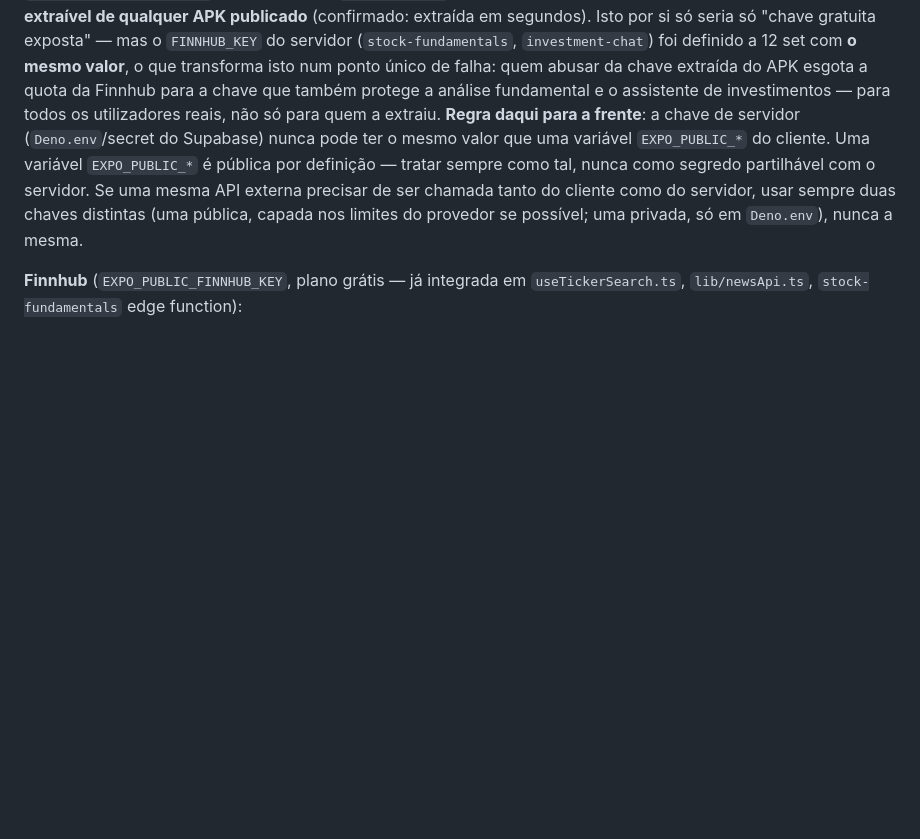
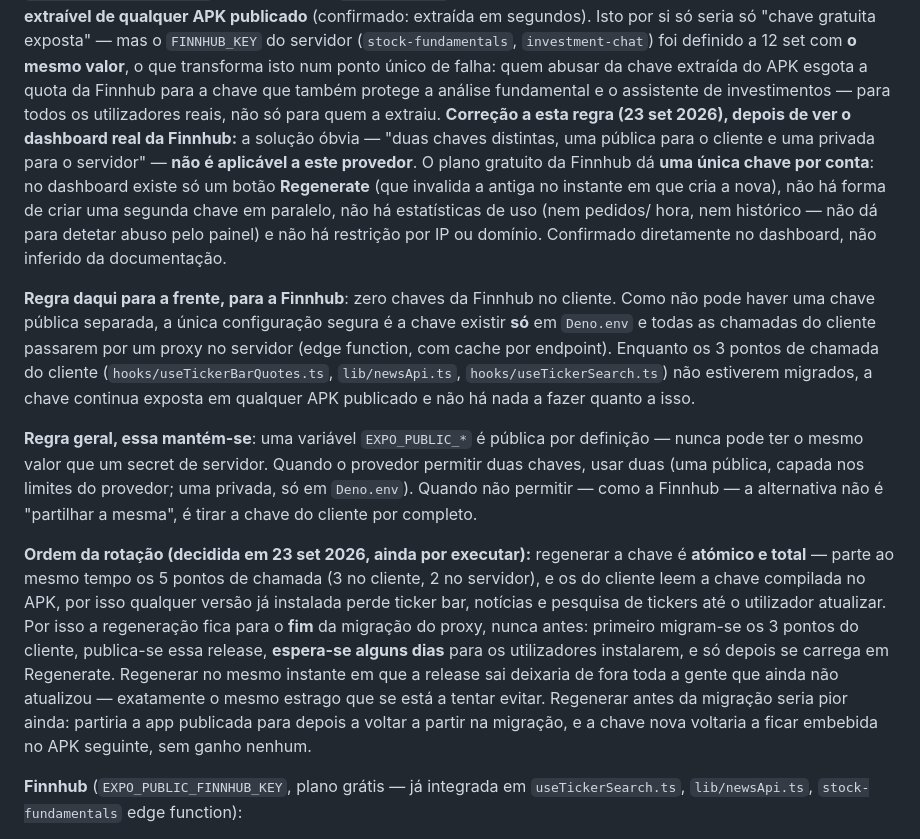
Before and after one commit to Olavo21/DeskMint, a Markdown page: AGENTS.md, the part around one of its changes. GitHub-like rendering; blank space fills up the shorter version.

```diff
--- a/AGENTS.md
+++ b/AGENTS.md
@@ -74,14 +74,47 @@ transforma isto num ponto único de falha: quem abusar da chave
 extraída do APK esgota a quota da Finnhub para a chave que também
 protege a análise fundamental e o assistente de investimentos — para
 todos os utilizadores reais, não só para quem a extraiu.
-**Regra daqui para a frente**: a chave de servidor (`Deno.env`/secret
-do Supabase) nunca pode ter o mesmo valor que uma variável
-`EXPO_PUBLIC_*` do cliente. Uma variável `EXPO_PUBLIC_*` é pública por
-definição — tratar sempre como tal, nunca como segredo partilhável com
-o servidor. Se uma mesma API externa precisar de ser chamada tanto do
-cliente como do servidor, usar sempre duas chaves distintas (uma
-pública, capada nos limites do provedor se possível; uma privada, só
-em `Deno.env`), nunca a mesma.
+**Correção a esta regra (23 set 2026), depois de ver o dashboard real
+da Finnhub:** a solução óbvia — "duas chaves distintas, uma pública
+para o cliente e uma privada para o servidor" — **não é aplicável a
+este provedor**. O plano gratuito da Finnhub dá **uma única chave por
+conta**: no dashboard existe só um botão **Regenerate** (que invalida
+a antiga no instante em que cria a nova), não há forma de criar uma
+segunda chave em paralelo, não há estatísticas de uso (nem pedidos/
+hora, nem histórico — não dá para detetar abuso pelo painel) e não há
+restrição por IP ou domínio. Confirmado diretamente no dashboard, não
+inferido da documentação.
+
+**Regra daqui para a frente, para a Finnhub**: zero chaves da Finnhub
+no cliente. Como não pode haver uma chave pública separada, a única
+configuração segura é a chave existir **só** em `Deno.env` e todas as
+chamadas do cliente passarem por um proxy no servidor (edge function,
+com cache por endpoint). Enquanto os 3 pontos de chamada do cliente
+(`hooks/useTickerBarQuotes.ts`, `lib/newsApi.ts`,
+`hooks/useTickerSearch.ts`) não estiverem migrados, a chave continua
+exposta em qualquer APK publicado e não há nada a fazer quanto a isso.
+
+**Regra geral, essa mantém-se**: uma variável `EXPO_PUBLIC_*` é pública
+por definição — nunca pode ter o mesmo valor que um secret de servidor.
+Quando o provedor permitir duas chaves, usar duas (uma pública, capada
+nos limites do provedor; uma privada, só em `Deno.env`). Quando não
+permitir — como a Finnhub — a alternativa não é "partilhar a mesma", é
+tirar a chave do cliente por completo.
+
+**Ordem da rotação (decidida em 23 set 2026, ainda por executar):**
+regenerar a chave é **atómico e total** — parte ao mesmo tempo os 5
+pontos de chamada (3 no cliente, 2 no servidor), e os do cliente leem
+a chave compilada no APK, por isso qualquer versão já instalada perde
+ticker bar, notícias e pesquisa de tickers até o utilizador atualizar.
+Por isso a regeneração fica para o **fim** da migração do proxy, nunca
+antes: primeiro migram-se os 3 pontos do cliente, publica-se essa
+release, **espera-se alguns dias** para os utilizadores instalarem, e
+só depois se carrega em Regenerate. Regenerar no mesmo instante em que
+a release sai deixaria de fora toda a gente que ainda não atualizou —
+exatamente o mesmo estrago que se está a tentar evitar. Regenerar
+antes da migração seria pior ainda: partiria a app publicada para
+depois a voltar a partir na migração, e a chave nova voltaria a ficar
+embebida no APK seguinte, sem ganho nenhum.
 
 **Finnhub** (`EXPO_PUBLIC_FINNHUB_KEY`, plano grátis — já integrada em
 `useTickerSearch.ts`, `lib/newsApi.ts`, `stock-fundamentals` edge function):
```
Also changed, not shown: other parts of AGENTS.md (+45 -0 lines).
